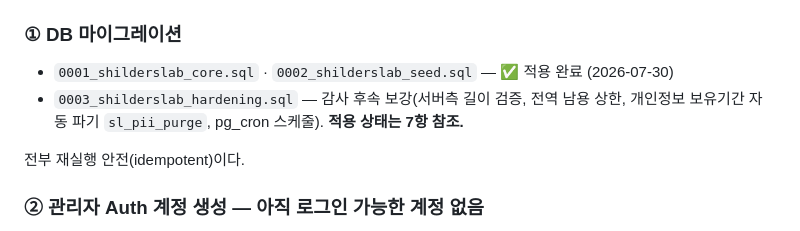
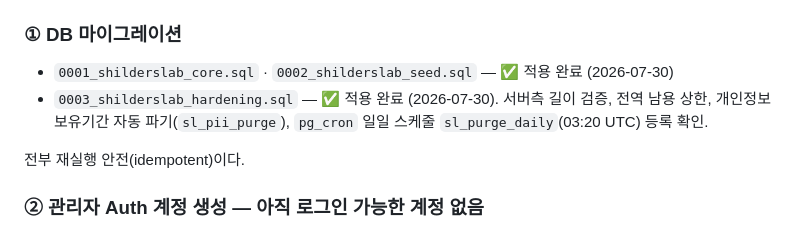
Before and after one commit to duelspost-droid/shilderslab-www, a Markdown page: HANDOFF.md, the part around one of its changes. Drawn GitHub-style.

```diff
--- a/HANDOFF.md
+++ b/HANDOFF.md
@@ -47,8 +47,8 @@
 
 ### ① DB 마이그레이션
 - `0001_shilderslab_core.sql` · `0002_shilderslab_seed.sql` — ✅ 적용 완료 (2026-07-30)
-- `0003_shilderslab_hardening.sql` — 감사 후속 보강(서버측 길이 검증, 전역 남용 상한,
-  개인정보 보유기간 자동 파기 `sl_pii_purge`, pg_cron 스케줄). **적용 상태는 7항 참조.**
+- `0003_shilderslab_hardening.sql` — ✅ 적용 완료 (2026-07-30). 서버측 길이 검증, 전역 남용 상한,
+  개인정보 보유기간 자동 파기(`sl_pii_purge`), `pg_cron` 일일 스케줄 `sl_purge_daily`(03:20 UTC) 등록 확인.
 
 전부 재실행 안전(idempotent)이다.
 
```
Also changed, not shown: other parts of HANDOFF.md (+57 -0 lines).
